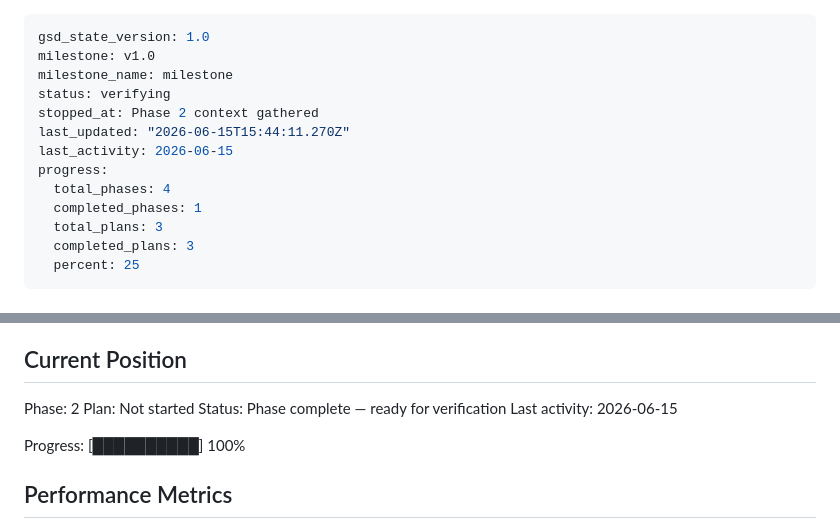
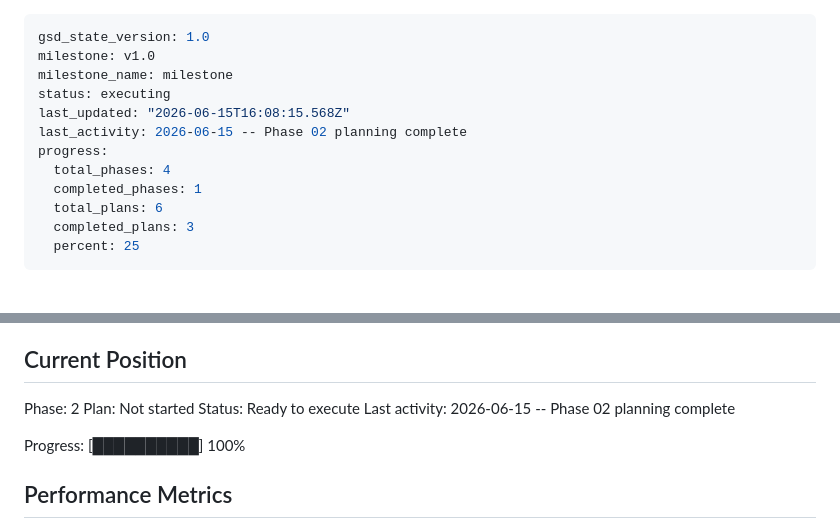
Before and after one commit to Polarfox-code-inc/ColaApp, a Markdown page: .planning/STATE.md, 2 parts joined by grey strips. Drawn GitHub-style.

Commit message:
docs(02): create phase plan

```diff
--- a/.planning/STATE.md
+++ b/.planning/STATE.md
@@ -2,14 +2,13 @@
 gsd_state_version: 1.0
 milestone: v1.0
 milestone_name: milestone
-status: verifying
-stopped_at: Phase 2 context gathered
-last_updated: "2026-06-15T15:44:11.270Z"
-last_activity: 2026-06-15
+status: executing
+last_updated: "2026-06-15T16:08:15.568Z"
+last_activity: 2026-06-15 -- Phase 02 planning complete
 progress:
   total_phases: 4
   completed_phases: 1
-  total_plans: 3
+  total_plans: 6
   completed_plans: 3
   percent: 25
 ---
@@ -27,8 +26,8 @@ See: .planning/PROJECT.md (updated 2026-06-15)
 
 Phase: 2
 Plan: Not started
-Status: Phase complete — ready for verification
-Last activity: 2026-06-15
+Status: Ready to execute
+Last activity: 2026-06-15 -- Phase 02 planning complete
 
 Progress: [██████████] 100%
 
```
Also changed, not shown: 2 other files.
